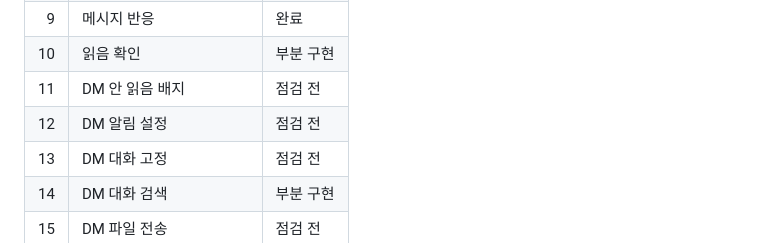
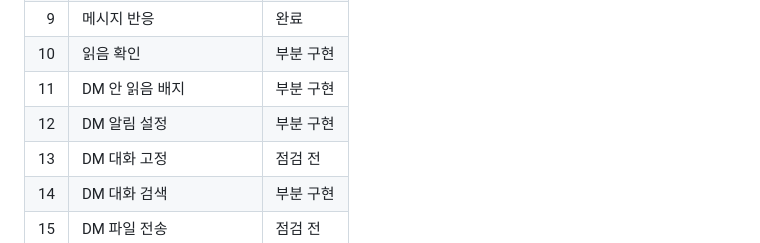
Before and after one commit to UnknownUser-Using-AI/roomchat, a Markdown page: FEATURE_REGISTRY.md, the part around the change. GitHub-like rendering.

Commit message:
Update DM feature registry statuses

```diff
--- a/FEATURE_REGISTRY.md
+++ b/FEATURE_REGISTRY.md
@@ -23,8 +23,8 @@
 | 8 | 입력 중 표시 | 점검 전 |
 | 9 | 메시지 반응 | 완료 |
 | 10 | 읽음 확인 | 부분 구현 |
-| 11 | DM 안 읽음 배지 | 점검 전 |
-| 12 | DM 알림 설정 | 점검 전 |
+| 11 | DM 안 읽음 배지 | 부분 구현 |
+| 12 | DM 알림 설정 | 부분 구현 |
 | 13 | DM 대화 고정 | 점검 전 |
 | 14 | DM 대화 검색 | 부분 구현 |
 | 15 | DM 파일 전송 | 점검 전 |
```
